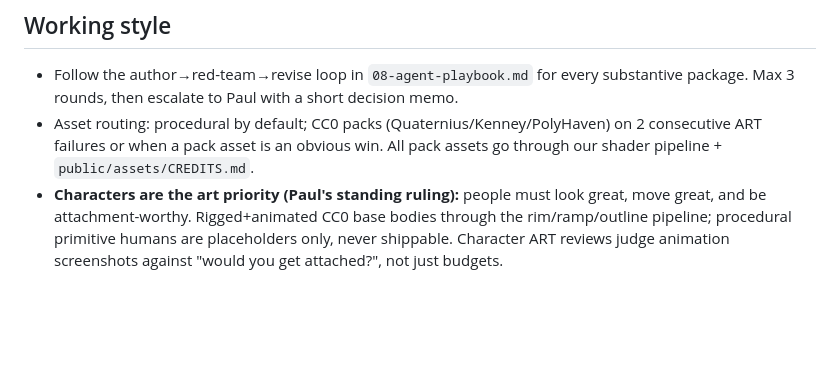
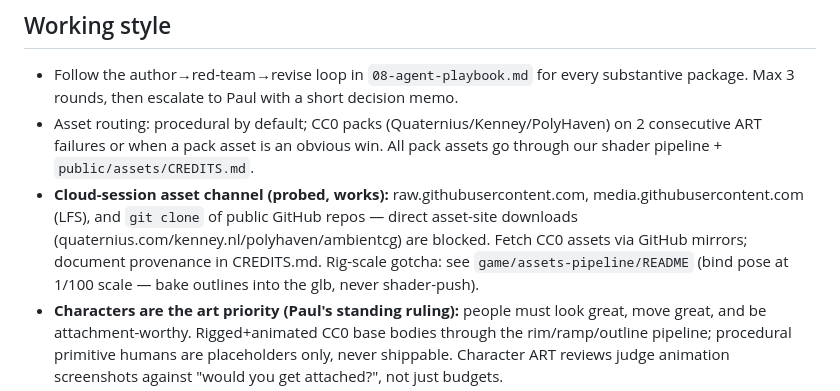
Before and after one commit to dashattackman/example_dashboard, a Markdown page: CLAUDE.md, the part around the change. Drawn GitHub-style; blank space fills up the shorter version.

Commit message:
CLAUDE.md: record working cloud asset channel (GitHub raw/LFS/clone)
Co-Authored-By: Claude Fable 5 <noreply@anthropic.com>
Claude-Session: https://claude.ai/code/session_01TMN6nhmbXwWtQ3rGnnrKgK

```diff
--- a/CLAUDE.md
+++ b/CLAUDE.md
@@ -28,6 +28,7 @@ Superpowered open-world life-sim/brawler set in a stylized Minneapolis. Mobile-f
 
 - Follow the author→red-team→revise loop in `08-agent-playbook.md` for every substantive package. Max 3 rounds, then escalate to Paul with a short decision memo.
 - Asset routing: procedural by default; CC0 packs (Quaternius/Kenney/PolyHaven) on 2 consecutive ART failures or when a pack asset is an obvious win. All pack assets go through our shader pipeline + `public/assets/CREDITS.md`.
+- **Cloud-session asset channel (probed, works):** raw.githubusercontent.com, media.githubusercontent.com (LFS), and `git clone` of public GitHub repos — direct asset-site downloads (quaternius.com/kenney.nl/polyhaven/ambientcg) are blocked. Fetch CC0 assets via GitHub mirrors; document provenance in CREDITS.md. Rig-scale gotcha: see `game/assets-pipeline/README` (bind pose at 1/100 scale — bake outlines into the glb, never shader-push).
 - **Characters are the art priority (Paul's standing ruling):** people must look great, move great, and be attachment-worthy. Rigged+animated CC0 base bodies through the rim/ramp/outline pipeline; procedural primitive humans are placeholders only, never shippable. Character ART reviews judge animation screenshots against "would you get attached?", not just budgets.
 - **Environments must read rich and real (Paul's standing ruling)** — believability over polycount: real scanned CC0 surfaces (PolyHaven/ambientCG → KTX2) graded through our pipeline, trim sheets, grime/wear decals, dense street dressing, light spill and atmosphere, Minneapolis-specific texture. Flat-colored boxes are placeholder-only. The 75MB cache ruling funds this; tri/draw budgets still govern.
 - Milestone gates are **played** (Playwright player-zero + Paul on phone), not just reviewed. Feel before content.
```
